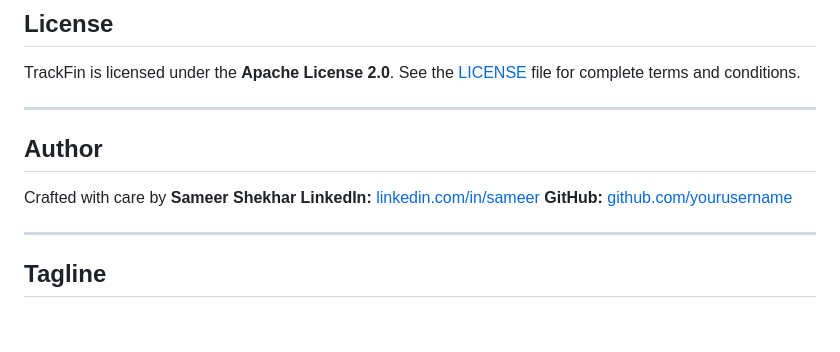
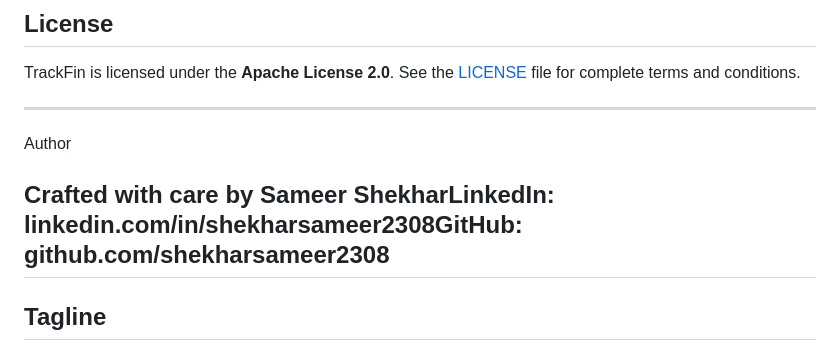
Before and after one commit to shekharsameer2308/TrackFin, a Markdown page: README.md, the part around the change. Rendered like a GitHub page; blank space fills up the shorter version.

```diff
--- a/README.md
+++ b/README.md
@@ -135,12 +135,9 @@ TrackFin is licensed under the **Apache License 2.0**. See the [LICENSE](LICENSE
 
 ---
 
-## **Author**
+Author
 
-Crafted with care by **Sameer Shekhar**
-**LinkedIn:** [linkedin.com/in/sameer](https://www.linkedin.com/in/sameer)
-**GitHub:** [github.com/yourusername](https://github.com/yourusername)
-
+Crafted with care by Sameer ShekharLinkedIn: linkedin.com/in/shekharsameer2308GitHub: github.com/shekharsameer2308
 ---
 
 ## **Tagline**
```
